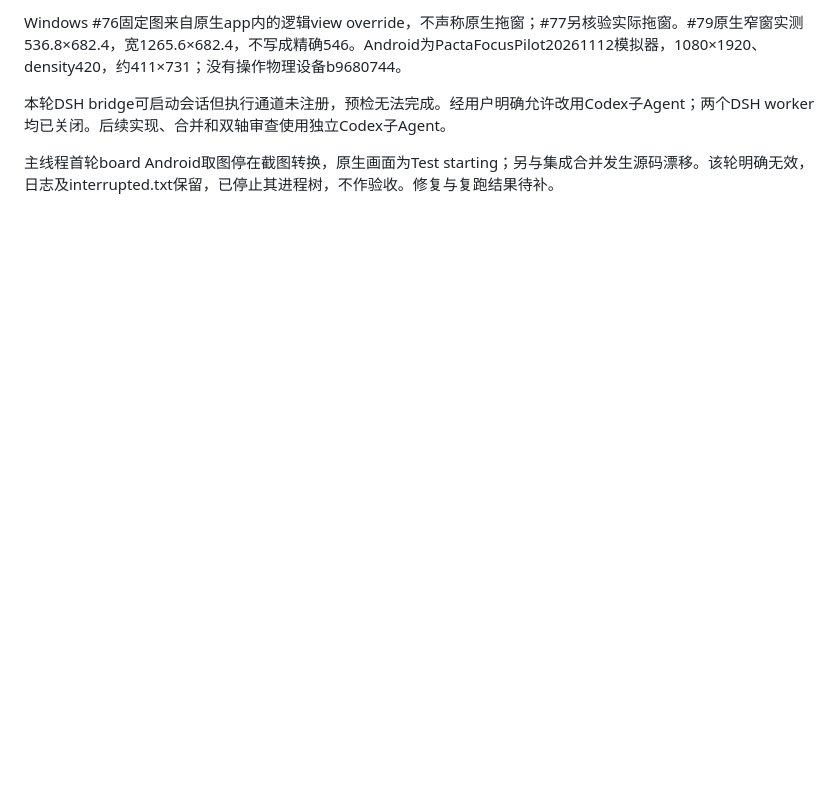
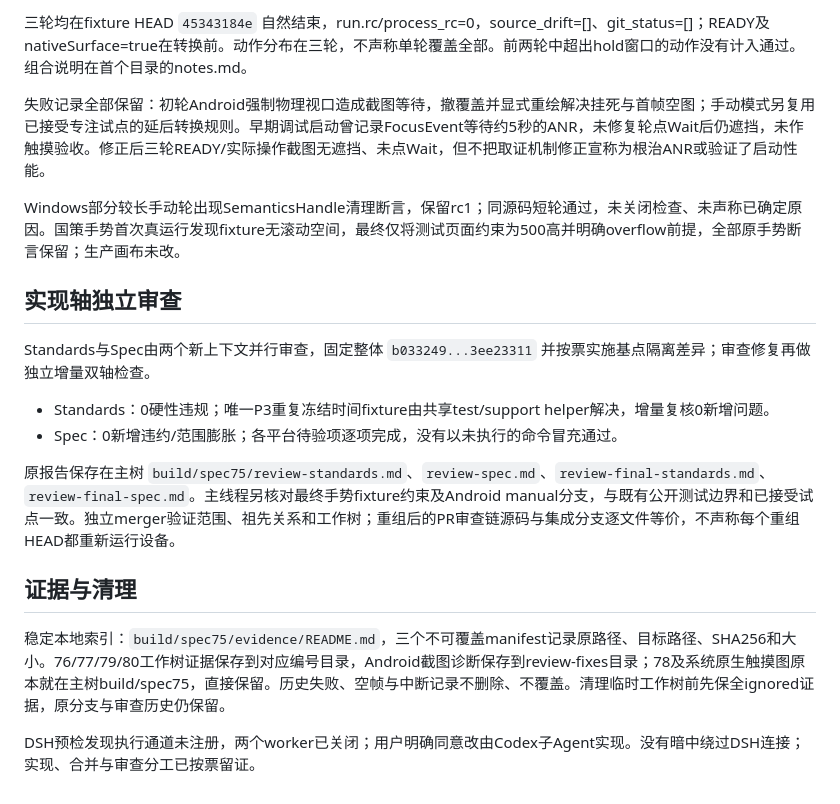
Before and after one commit to Kaniruka/Pacta, a Markdown page: docs/spec75-ui-validation.md, the part around one of its changes. GitHub-like rendering; blank space fills up the shorter version.

Commit message:
docs: finalize spec 75 validation and evidence boundaries

```diff
--- a/docs/spec75-ui-validation.md
+++ b/docs/spec75-ui-validation.md
@@ -39,6 +56,21 @@
 
-Windows #76固定图来自原生app内的逻辑view override，不声称原生拖窗；#77另核验实际拖窗。#79原生窄窗实测536.8×682.4，宽1265.6×682.4，不写成精确546。Android为PactaFocusPilot20261112模拟器，1080×1920、density420，约411×731；没有操作物理设备b9680744。
+三轮均在fixture HEAD `45343184e` 自然结束，run.rc/process_rc=0，source_drift=[]、git_status=[]；READY及nativeSurface=true在转换前。动作分布在三轮，不声称单轮覆盖全部。前两轮中超出hold窗口的动作没有计入通过。组合说明在首个目录的notes.md。
 
-本轮DSH bridge可启动会话但执行通道未注册，预检无法完成。经用户明确允许改用Codex子Agent；两个DSH worker均已关闭。后续实现、合并和双轴审查使用独立Codex子Agent。
+失败记录全部保留：初轮Android强制物理视口造成截图等待，撤覆盖并显式重绘解决挂死与首帧空图；手动模式另复用已接受专注试点的延后转换规则。早期调试启动曾记录FocusEvent等待约5秒的ANR，未修复轮点Wait后仍遮挡，未作触摸验收。修正后三轮READY/实际操作截图无遮挡、未点Wait，但不把取证机制修正宣称为根治ANR或验证了启动性能。
 
-主线程首轮board Android取图停在截图转换，原生画面为Test starting；另与集成合并发生源码漂移。该轮明确无效，日志及interrupted.txt保留，已停止其进程树，不作验收。修复与复跑结果待补。
+Windows部分较长手动轮出现SemanticsHandle清理断言，保留rc1；同源码短轮通过，未关闭检查、未声称已确定原因。国策手势首次真运行发现fixture无滚动空间，最终仅将测试页面约束为500高并明确overflow前提，全部原手势断言保留；生产画布未改。
+
+## 实现轴独立审查
+
+Standards与Spec由两个新上下文并行审查，固定整体 `b033249...3ee23311` 并按票实施基点隔离差异；审查修复再做独立增量双轴检查。
+
+- Standards：0硬性违规；唯一P3重复冻结时间fixture由共享test/support helper解决，增量复核0新增问题。
+- Spec：0新增违约/范围膨胀；各平台待验项逐项完成，没有以未执行的命令冒充通过。
+
+原报告保存在主树 `build/spec75/review-standards.md`、`review-spec.md`、`review-final-standards.md`、`review-final-spec.md`。主线程另核对最终手势fixture约束及Android manual分支，与既有公开测试边界和已接受试点一致。独立merger验证范围、祖先关系和工作树；重组后的PR审查链源码与集成分支逐文件等价，不声称每个重组HEAD都重新运行设备。
+
+## 证据与清理
+
+稳定本地索引：`build/spec75/evidence/README.md`，三个不可覆盖manifest记录原路径、目标路径、SHA256和大小。76/77/79/80工作树证据保存到对应编号目录，Android截图诊断保存到review-fixes目录；78及系统原生触摸图原本就在主树build/spec75，直接保留。历史失败、空帧与中断记录不删除、不覆盖。清理临时工作树前先保全ignored证据，原分支与审查历史仍保留。
+
+DSH预检发现执行通道未注册，两个worker已关闭；用户明确同意改由Codex子Agent实现。没有暗中绕过DSH连接；实现、合并与审查分工已按票留证。
```
Also changed, not shown: other parts of docs/spec75-ui-validation.md (+41 -24 lines).
